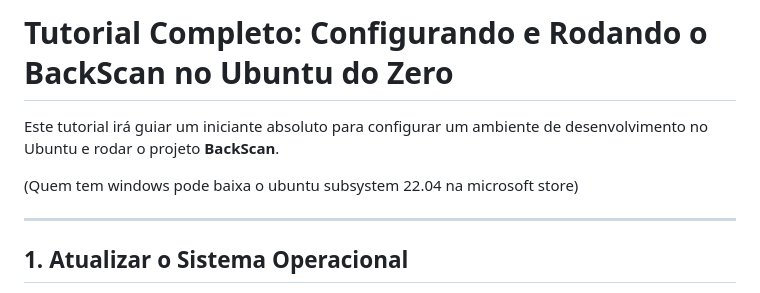
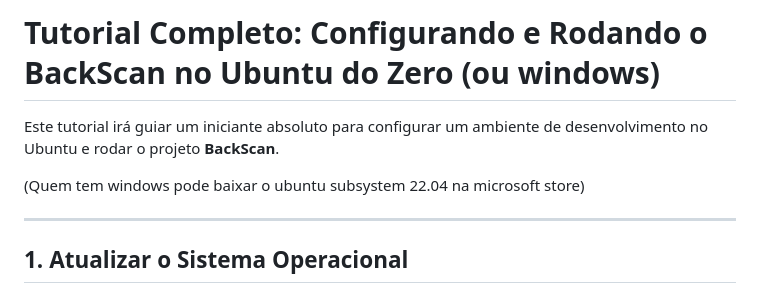
Before and after one commit to weescoelho/backscan, a Markdown page: README.md, the part around the change. GitHub-like rendering.

```diff
--- a/README.md
+++ b/README.md
@@ -1,8 +1,8 @@
-# Tutorial Completo: Configurando e Rodando o BackScan no Ubuntu do Zero
+# Tutorial Completo: Configurando e Rodando o BackScan no Ubuntu do Zero (ou windows)
 
 Este tutorial irá guiar um iniciante absoluto para configurar um ambiente de desenvolvimento no Ubuntu e rodar o projeto **BackScan**.
 
-(Quem tem windows pode baixa o ubuntu subsystem 22.04 na microsoft store)
+(Quem tem windows pode baixar o ubuntu subsystem 22.04 na microsoft store)
 
 ---
 
```
